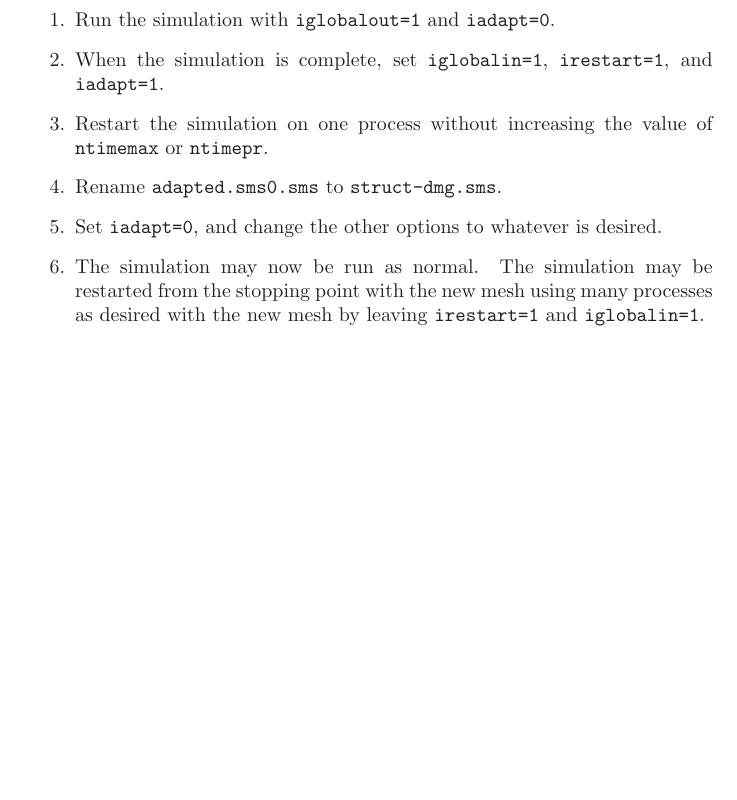
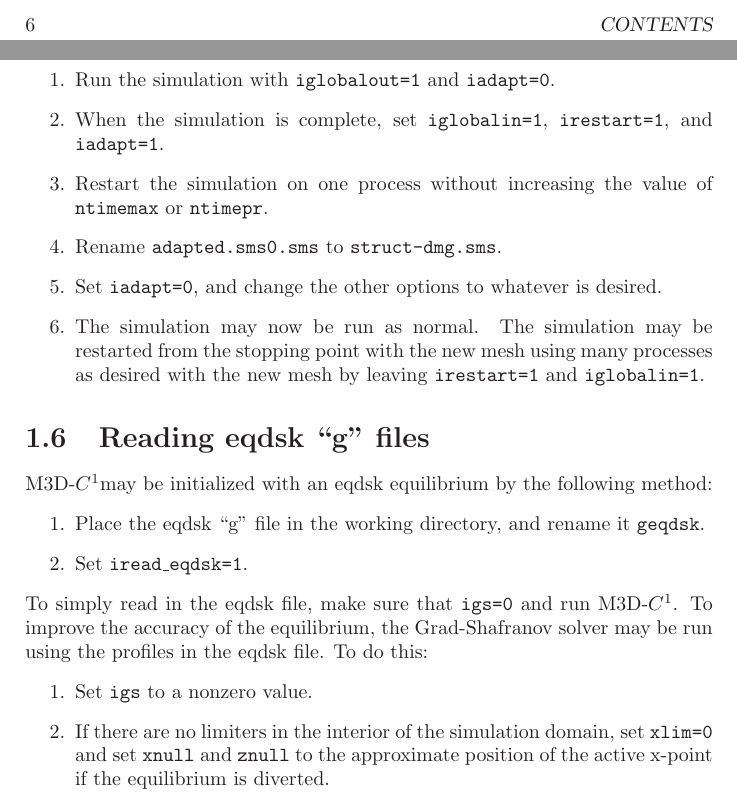
Before and after one commit to PrincetonUniversity/M3DC1, a LaTeX thesis (doc/doc.tex): part of page 8 of 58 before the commit and two parts of pages 6 and 10 of 60 after it, the two joined at a grey line, cut at the place of the change, the shorter picture padded with empty space. Compiled offline with LaTeX, dvips and Ghostscript.

```diff
--- a/doc/doc.tex
+++ b/doc/doc.tex
@@ -236,8 +236,25 @@
 \end{enumerate}
 
 
-
-
+\section{Reading eqdsk ``g'' files}
+
+\codename may be initialized with an eqdsk equilibrium by the following method:
+\begin{enumerate}
+\item Place the eqdsk ``g'' file in the working directory, and rename
+  it \texttt{geqdsk}.
+\item Set \texttt{iread\_eqdsk=1}.
+\end{enumerate}
+To simply read in the eqdsk file, make sure that \texttt{igs=0} and
+run \codename.  To improve the accuracy of the equilibrium, the
+Grad-Shafranov solver may be run using the profiles in the eqdsk
+file.  To do this:
+\begin{enumerate}
+\item Set \texttt{igs} to a nonzero value.
+\item If there are no limiters in the interior of the simulation
+  domain, set \texttt{xlim=0} and set \texttt{xnull} and \texttt{znull}
+  to the approximate position of the active x-point if the equilibrium
+  is diverted.
+\end{enumerate}
 
 
 
```
Also changed, not shown: makefile, 12 other files.
